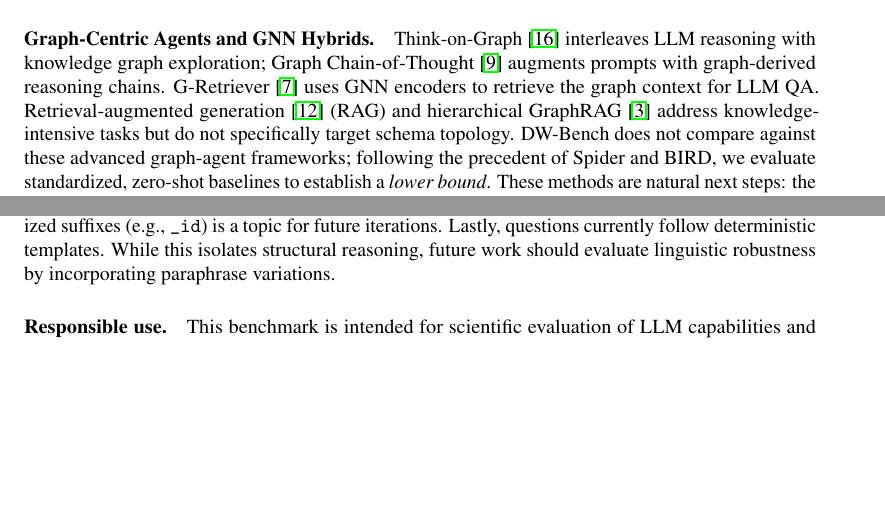
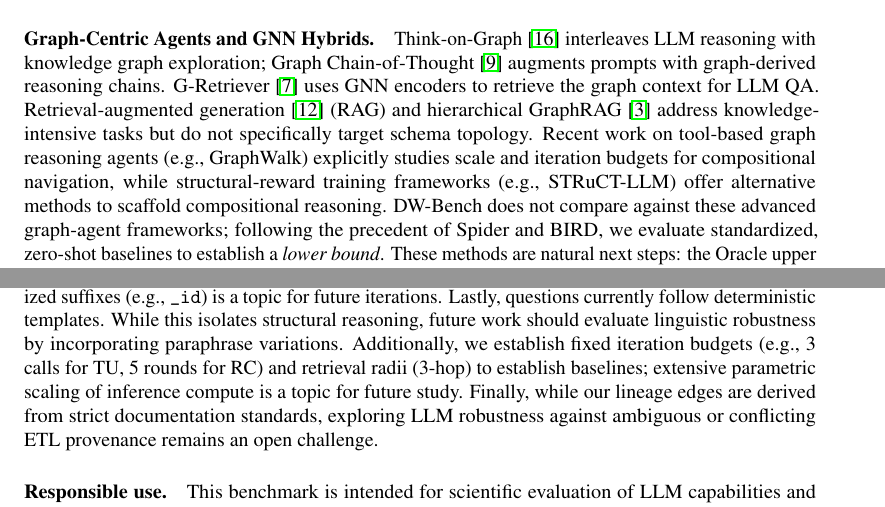
Before and after one commit to AJamal27891/dw-bench, a LaTeX paper (paper/main.tex, which reads paper/sections/experiments.tex, paper/sections/related_work.tex): two parts of pages 2 and 8 of 13, joined at a grey line, cut so that both start at the same text, the shorter picture padded with empty space. Compiled offline with pdfLaTeX.

Commit message:
Add STRuCT-LLM and GraphWalk citations; add limitation notes for budgets and lineage curation

```diff
--- a/paper/sections/experiments.tex
+++ b/paper/sections/experiments.tex
@@ -248,7 +248,12 @@ only table names; restricting semantic leakage through column names or
 standardized suffixes (e.g., \texttt{\_id}) is a topic for future iterations.
 Lastly, questions currently follow deterministic templates. While this isolates
 structural reasoning, future work should evaluate linguistic robustness
-by incorporating paraphrase variations.
+by incorporating paraphrase variations. Additionally, we establish fixed
+iteration budgets (e.g., 3 calls for TU, 5 rounds for RC) and retrieval radii (3-hop)
+to establish baselines; extensive parametric scaling of inference compute is a topic
+for future study. Finally, while our lineage edges are derived from strict documentation
+standards, exploring LLM robustness against ambiguous or conflicting ETL provenance
+remains an open challenge.
 
 \paragraph{Responsible use.}
 This benchmark is intended for scientific evaluation of LLM capabilities
--- a/paper/sections/related_work.tex
+++ b/paper/sections/related_work.tex
@@ -26,7 +26,10 @@ reasoning chains.  G-Retriever~\cite{gretriever2024} uses GNN encoders to
 retrieve the graph context for LLM QA.  Retrieval-augmented
 generation~\cite{rag2020} (RAG) and hierarchical
 GraphRAG~\cite{graphrag2024} address knowledge-intensive tasks but
-do not specifically target schema topology.
+do not specifically target schema topology. Recent work on tool-based graph
+reasoning agents (e.g., GraphWalk) explicitly studies scale and iteration
+budgets for compositional navigation, while structural-reward training frameworks
+(e.g., STRuCT-LLM) offer alternative methods to scaffold compositional reasoning.
 DW-Bench does not compare against these advanced graph-agent frameworks;
 following the precedent of Spider and BIRD, we evaluate standardized,
 zero-shot baselines to establish a \emph{lower bound}.  These methods
```
